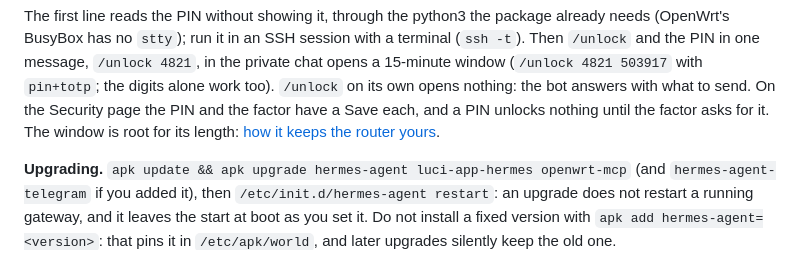
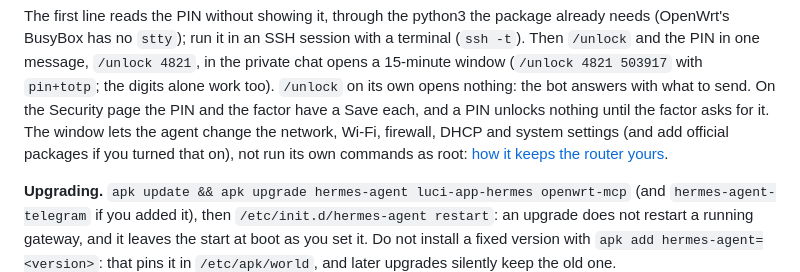
Before and after one commit to TAIPANBOX/hermes-openwrt, a Markdown page: README.md, the part around the change. GitHub-like rendering.

Commit message:
docs: the unlock window is no longer root; teeth-unlock counts forty-three (#50)
README still said the window was root for its length, untrue since r11
(uci_apply on five configs, named ubus methods, code execution refused).
docs/checks.md said forty-two checks pass with nothing planted; gate-unlock
has forty-three.

Co-authored-by: Claude Opus 5.5 <noreply@anthropic.com>

```diff
--- a/README.md
+++ b/README.md
@@ -161,8 +161,9 @@ needs (OpenWrt's BusyBox has no `stty`); run it in an SSH session with a termina
 Then `/unlock` and the PIN in one message, `/unlock 4821`, in the private chat opens a 15-minute
 window (`/unlock 4821 503917` with `pin+totp`; the digits alone work too). `/unlock` on its own
 opens nothing: the bot answers with what to send. On the Security page the PIN and the factor
-have a Save each, and a PIN unlocks nothing until the factor asks for it. The window is root for
-its length: [how it keeps the router yours](#how-it-keeps-the-router-yours).
+have a Save each, and a PIN unlocks nothing until the factor asks for it. The window lets the
+agent change the network, Wi-Fi, firewall, DHCP and system settings (and add official packages if
+you turned that on), not run its own commands as root: [how it keeps the router yours](#how-it-keeps-the-router-yours).
 
 **Upgrading.** `apk update && apk upgrade hermes-agent luci-app-hermes openwrt-mcp` (and
 `hermes-agent-telegram` if you added it), then `/etc/init.d/hermes-agent restart`: an upgrade
```
Also changed, not shown: docs/checks.md (+1 -1 lines).
